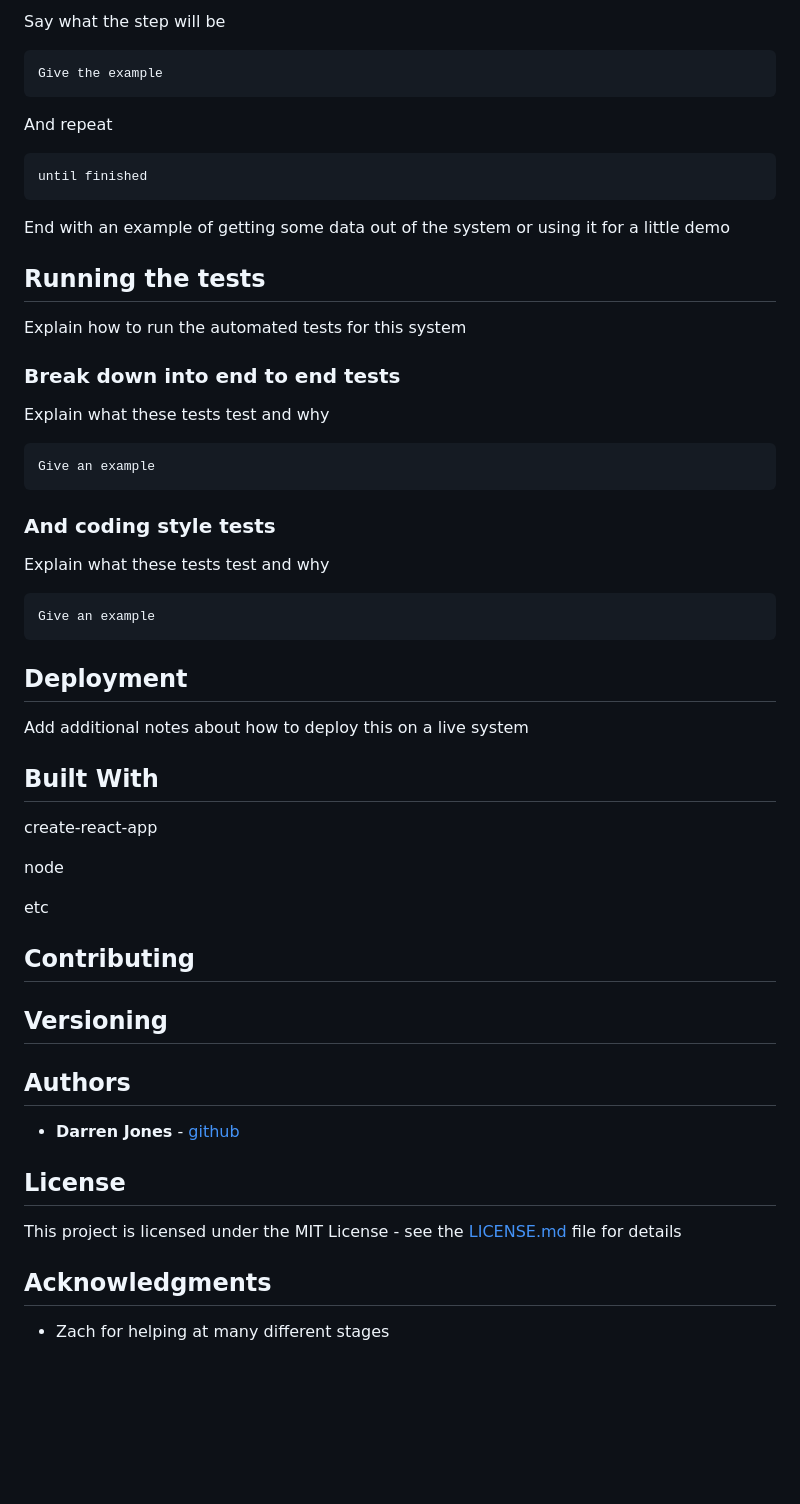
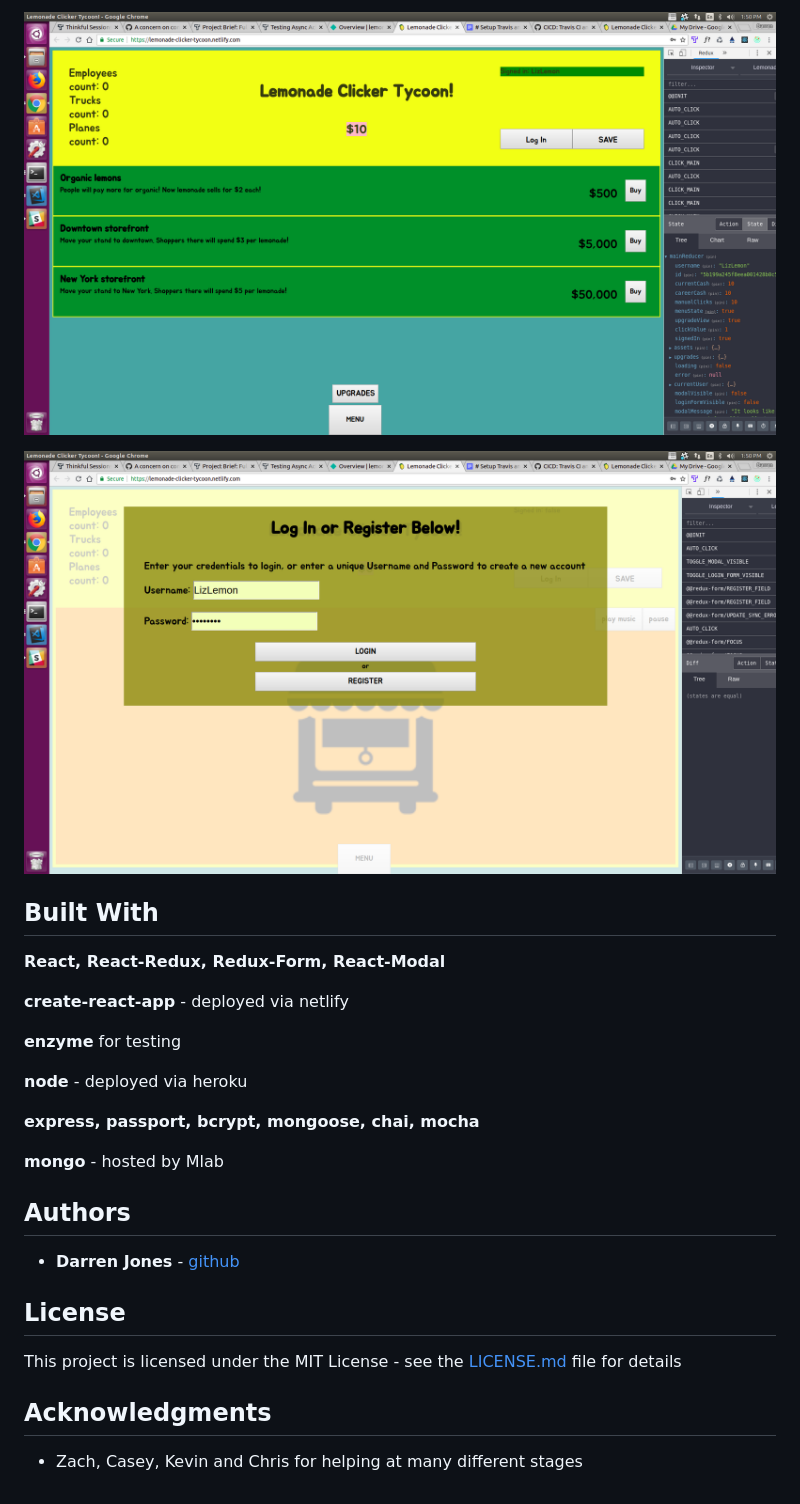
Before and after one commit to darrenrjones/Lemonade-Clicker-Tycoon, a Markdown page: README.md, the part around the change printed below. GitHub-like rendering; pictures changed too: screenshots/login.png (added), screenshots/upgradeMenu.png (added); blank space fills up the shorter version.

````diff
--- a/README.md
+++ b/README.md
@@ -16,53 +16,21 @@ A step by step series of examples that tell you how to get a development env run
 
-Say what the step will be
+![upgrades](screenshots/upgradeMenu.png)
 
-```
-Give the example
-```
-
-And repeat
-
-```
-until finished
-```
-
-End with an example of getting some data out of the system or using it for a little demo
-
-## Running the tests
-
-Explain how to run the automated tests for this system
-
-### Break down into end to end tests
-
-Explain what these tests test and why
-
-```
-Give an example
-```
-
-### And coding style tests
-
-Explain what these tests test and why
-
-```
-Give an example
-```
-
-## Deployment
-
-Add additional notes about how to deploy this on a live system
+![login screen](screenshots/login.png)
 
 ## Built With
 
-create-react-app
+**React, React-Redux, Redux-Form, React-Modal**
 
-node
+**create-react-app** - deployed via netlify
 
-etc
+**enzyme** for testing
 
-## Contributing
+**node** - deployed via heroku
 
-## Versioning
+**express, passport, bcrypt, mongoose, chai, mocha**
+
+**mongo** - hosted by Mlab
 
 ## Authors
 
@@ -74,4 +42,4 @@ This project is licensed under the MIT License - see the [LICENSE.md](LICENSE.md
 
 ## Acknowledgments
 
-* Zach for helping at many different stages
+* Zach, Casey, Kevin and Chris for helping at many different stages
````
Also changed, not shown: other parts of README.md (+6 -6 lines), screenshots/0.png (added), screenshots/menu1.png (added), screenshots/modal1.png (added), 2 other files.
